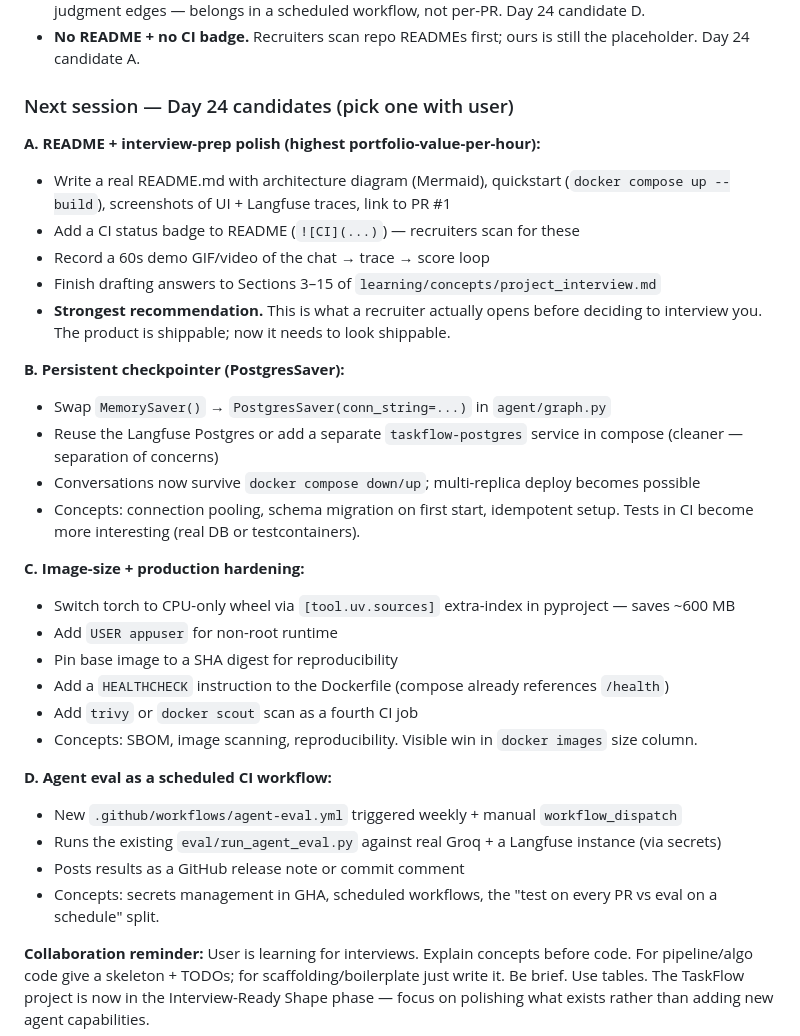
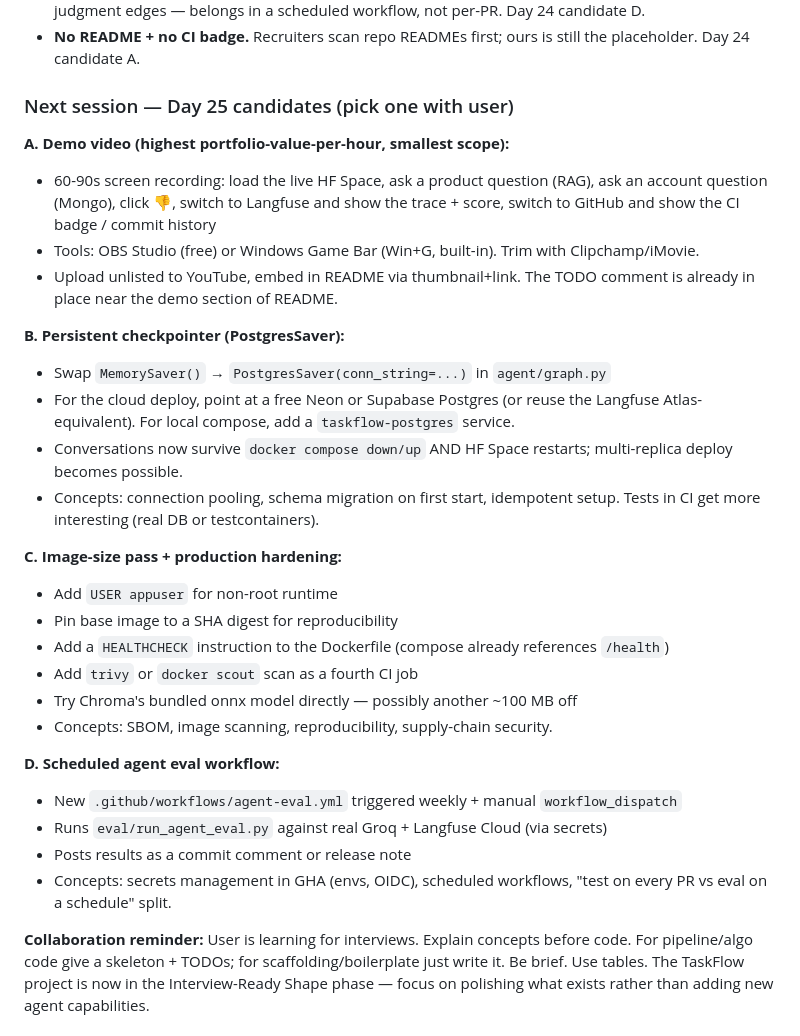
Before and after one commit to YudaLegend/taskflow-support-agent, a Markdown page: HANDOFF.md, the part around the change. Drawn GitHub-style.

Commit message:
docs: rotate Day 24 candidates → Day 25 candidates in HANDOFF

```diff
--- a/HANDOFF.md
+++ b/HANDOFF.md
@@ -523,33 +523,31 @@ covering tools (Q35–42), agent loop (Q43–51), and memory (Q52–60). Total:
 - **Agent eval not wired to CI yet.** `eval/run_agent_eval.py` costs Groq tokens and is flaky on LLM-judgment edges — belongs in a scheduled workflow, not per-PR. Day 24 candidate D.
 - **No README + no CI badge.** Recruiters scan repo READMEs first; ours is still the placeholder. Day 24 candidate A.
 
-### Next session — Day 24 candidates (pick one with user)
+### Next session — Day 25 candidates (pick one with user)
 
-**A. README + interview-prep polish (highest portfolio-value-per-hour):**
-- Write a real README.md with architecture diagram (Mermaid), quickstart (`docker compose up --build`), screenshots of UI + Langfuse traces, link to PR #1
-- Add a CI status badge to README (`![CI](...)`) — recruiters scan for these
-- Record a 60s demo GIF/video of the chat → trace → score loop
-- Finish drafting answers to Sections 3–15 of `learning/concepts/project_interview.md`
-- **Strongest recommendation.** This is what a recruiter actually opens before deciding to interview you. The product is shippable; now it needs to look shippable.
+**A. Demo video (highest portfolio-value-per-hour, smallest scope):**
+- 60-90s screen recording: load the live HF Space, ask a product question (RAG), ask an account question (Mongo), click 👎, switch to Langfuse and show the trace + score, switch to GitHub and show the CI badge / commit history
+- Tools: OBS Studio (free) or Windows Game Bar (Win+G, built-in). Trim with Clipchamp/iMovie.
+- Upload unlisted to YouTube, embed in README via thumbnail+link. The TODO comment is already in place near the demo section of README.
 
 **B. Persistent checkpointer (PostgresSaver):**
 - Swap `MemorySaver()` → `PostgresSaver(conn_string=...)` in `agent/graph.py`
-- Reuse the Langfuse Postgres or add a separate `taskflow-postgres` service in compose (cleaner — separation of concerns)
-- Conversations now survive `docker compose down/up`; multi-replica deploy becomes possible
-- Concepts: connection pooling, schema migration on first start, idempotent setup. Tests in CI become more interesting (real DB or testcontainers).
+- For the cloud deploy, point at a free Neon or Supabase Postgres (or reuse the Langfuse Atlas-equivalent). For local compose, add a `taskflow-postgres` service.
+- Conversations now survive `docker compose down/up` AND HF Space restarts; multi-replica deploy becomes possible.
+- Concepts: connection pooling, schema migration on first start, idempotent setup. Tests in CI get more interesting (real DB or testcontainers).
 
-**C. Image-size + production hardening:**
-- Switch torch to CPU-only wheel via `[tool.uv.sources]` extra-index in pyproject — saves ~600 MB
+**C. Image-size pass + production hardening:**
 - Add `USER appuser` for non-root runtime
 - Pin base image to a SHA digest for reproducibility
 - Add a `HEALTHCHECK` instruction to the Dockerfile (compose already references `/health`)
 - Add `trivy` or `docker scout` scan as a fourth CI job
-- Concepts: SBOM, image scanning, reproducibility. Visible win in `docker images` size column.
+- Try Chroma's bundled onnx model directly — possibly another ~100 MB off
+- Concepts: SBOM, image scanning, reproducibility, supply-chain security.
 
-**D. Agent eval as a scheduled CI workflow:**
+**D. Scheduled agent eval workflow:**
 - New `.github/workflows/agent-eval.yml` triggered weekly + manual `workflow_dispatch`
-- Runs the existing `eval/run_agent_eval.py` against real Groq + a Langfuse instance (via secrets)
-- Posts results as a GitHub release note or commit comment
-- Concepts: secrets management in GHA, scheduled workflows, the "test on every PR vs eval on a schedule" split.
+- Runs `eval/run_agent_eval.py` against real Groq + Langfuse Cloud (via secrets)
+- Posts results as a commit comment or release note
+- Concepts: secrets management in GHA (envs, OIDC), scheduled workflows, "test on every PR vs eval on a schedule" split.
 
 **Collaboration reminder:** User is learning for interviews. Explain concepts before code. For pipeline/algo code give a skeleton + TODOs; for scaffolding/boilerplate just write it. Be brief. Use tables. The TaskFlow project is now in the Interview-Ready Shape phase — focus on polishing what exists rather than adding new agent capabilities.
```
